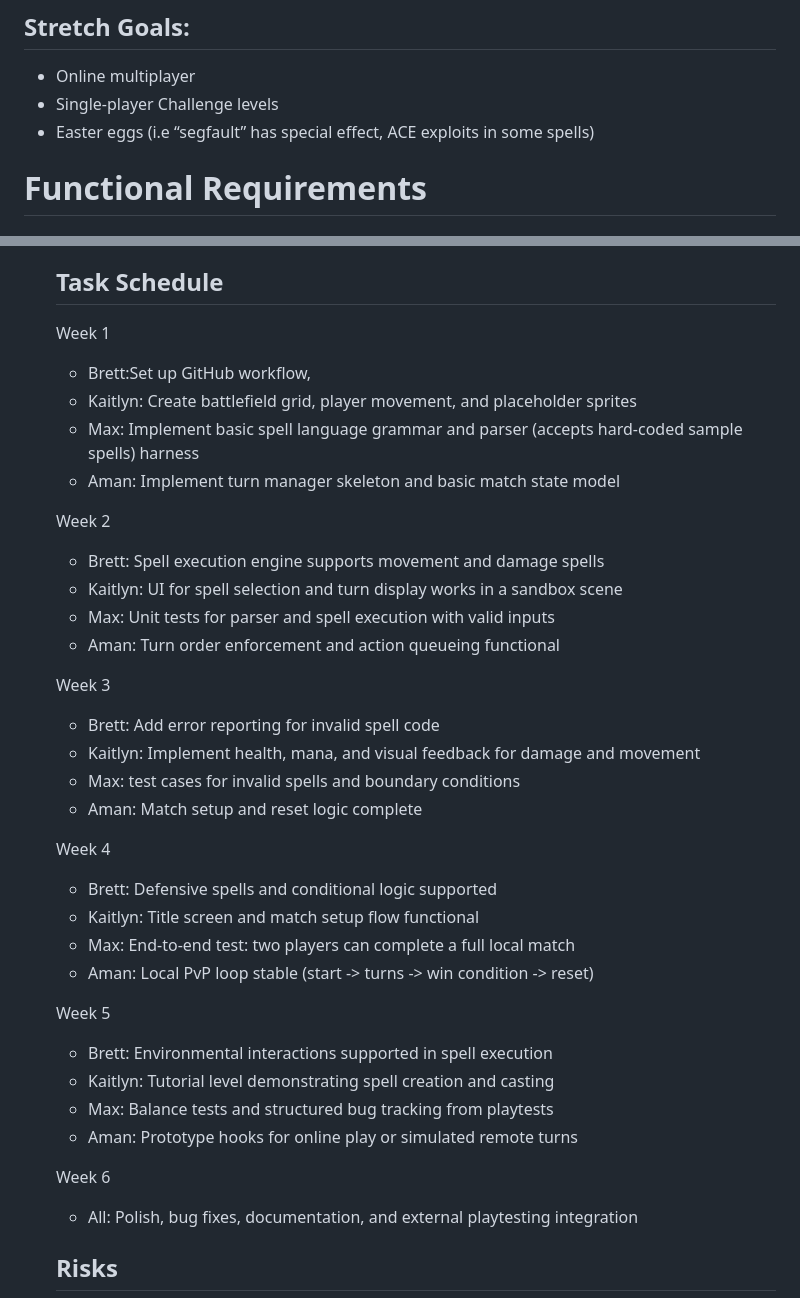
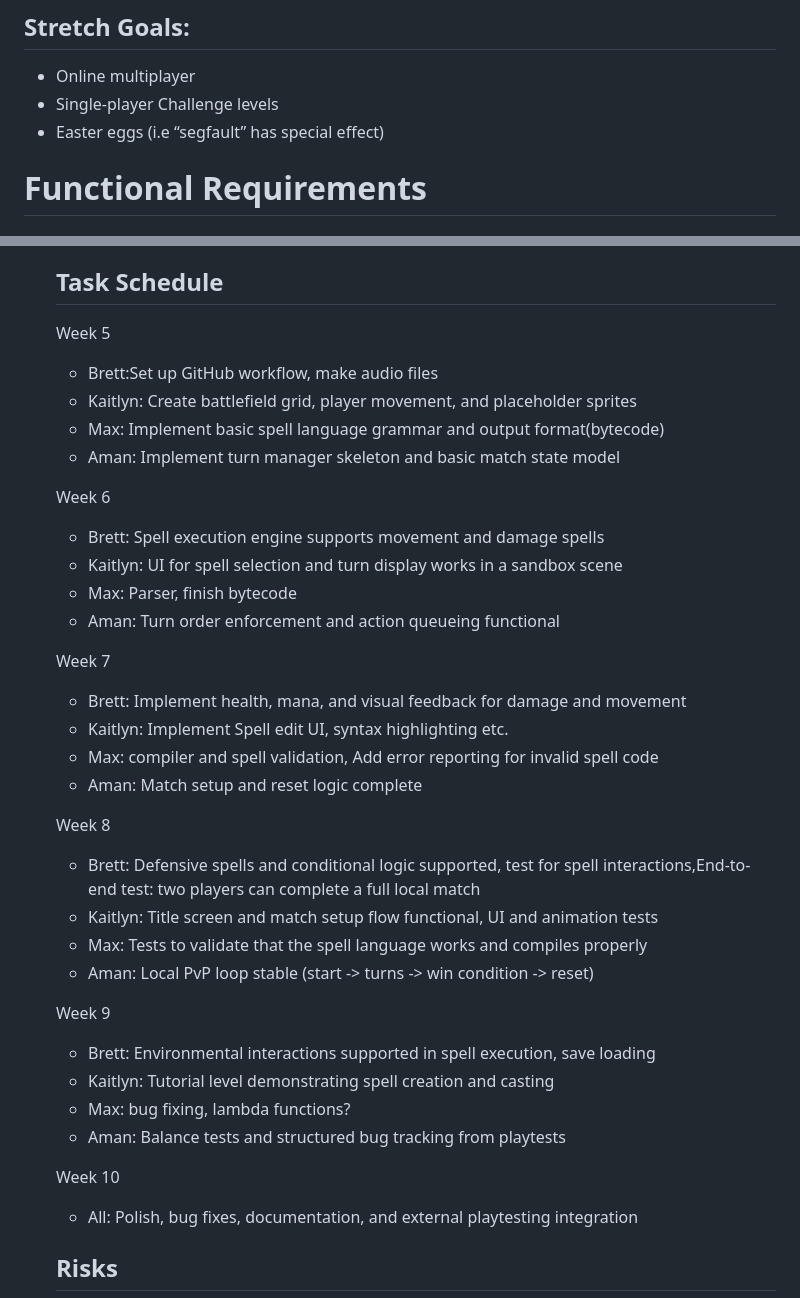
Before and after one commit to Doubleshot12349/Spellcode, a Markdown page: README.md, 2 parts joined by grey strips. Drawn GitHub-style.

```diff
--- a/README.md
+++ b/README.md
@@ -75,7 +75,7 @@ Most programming games nowadays are targeted towards simple, beginner coding, wh
 ## Stretch Goals:
   - Online multiplayer
   - Single-player Challenge levels
-  - Easter eggs (i.e “segfault” has special effect, ACE exploits in some spells)
+  - Easter eggs (i.e “segfault” has special effect)
 
 # Functional Requirements
 
@@ -289,37 +289,37 @@ Most programming games nowadays are targeted towards simple, beginner coding, wh
   Aman focuses on turn management, match flow, and support for multiplayer or simulated multiplayer systems. This role is essential for coordinating player actions, enforcing rules, and preparing the project for online play as a stretch goal.
 
   ## Task Schedule
-  Week 1
-  - Brett:Set up GitHub workflow,
+  Week 5
+  - Brett:Set up GitHub workflow, make audio files
   - Kaitlyn: Create battlefield grid, player movement, and placeholder sprites
-  - Max: Implement basic spell language grammar and parser (accepts hard-coded sample spells) harness
+  - Max: Implement basic spell language grammar and output format(bytecode)
   - Aman: Implement turn manager skeleton and basic match state model
 
-  Week 2
+  Week 6
     - Brett: Spell execution engine supports movement and damage spells
     - Kaitlyn: UI for spell selection and turn display works in a sandbox scene
-    - Max: Unit tests for parser and spell execution with valid inputs
+    - Max: Parser, finish bytecode
     - Aman: Turn order enforcement and action queueing functional
 
-  Week 3
-    - Brett: Add error reporting for invalid spell code
-    - Kaitlyn: Implement health, mana, and visual feedback for damage and movement
-    - Max: test cases for invalid spells and boundary conditions
+  Week 7
+    - Brett: Implement health, mana, and visual feedback for damage and movement
+    - Kaitlyn: Implement Spell edit UI, syntax highlighting etc.
+    - Max: compiler and spell validation, Add error reporting for invalid spell code
     - Aman: Match setup and reset logic complete
 
-  Week 4
-    - Brett: Defensive spells and conditional logic supported
-    - Kaitlyn: Title screen and match setup flow functional
-    - Max: End-to-end test: two players can complete a full local match
+  Week 8
+    - Brett: Defensive spells and conditional logic supported, test for spell interactions,End-to-end test: two players can complete a full local match
+    - Kaitlyn: Title screen and match setup flow functional, UI and animation tests
+    - Max: Tests to validate that the spell language works and compiles properly
     - Aman: Local PvP loop stable (start -> turns -> win condition -> reset)
 
-  Week 5
-    - Brett: Environmental interactions supported in spell execution
+  Week 9
+    - Brett: Environmental interactions supported in spell execution, save loading
     - Kaitlyn: Tutorial level demonstrating spell creation and casting
-    - Max: Balance tests and structured bug tracking from playtests
-    - Aman: Prototype hooks for online play or simulated remote turns
+    - Max: bug fixing, lambda functions?
+    - Aman: Balance tests and structured bug tracking from playtests
 
-  Week 6
+  Week 10
     - All: Polish, bug fixes, documentation, and external playtesting integration
   ## Risks
   1. Spell System Complexity
```
